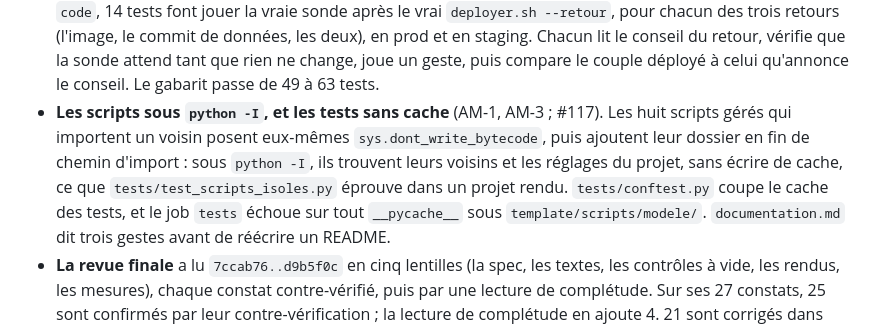
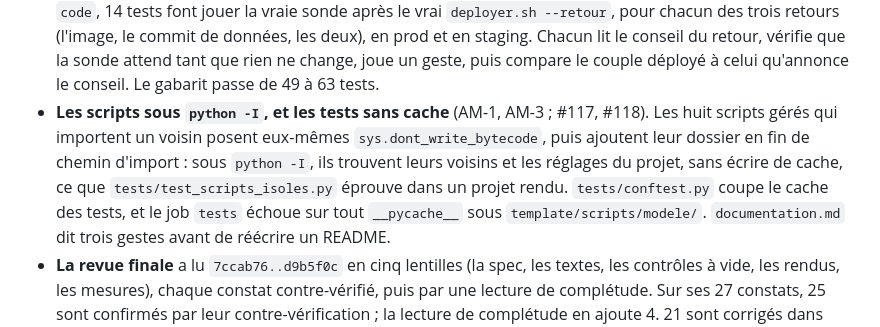
Before and after one commit to EdouardZemb/modele-projet, a Markdown page: CLAUDE.md, the part around the change. Rendered like a GitHub page.

Commit message:
docs: LE-68 au registre, et les pistes du semé retiré et des fermetures (#114)
Les corrections de la ronde 1 de la relecture de la clôture du lot 15.

- docs/registre.md : LE-68, 2e constat du motif « étape de clôture oubliée
  par le plan », après LE-60 : la tâche de clôture du plan n'avait aucun pas
  pour les réponses d'Edouard aux points « À relire », et sa liste des pistes
  en omettait deux (K2, K3). AM-3 nomme #118 pour `plan.py`, huitième copie
  et neuvième lancement, et #122 pour les comptes.
- docs/pistes.md : « `copier update` ressème un semé retiré » dit le
  troisième retour, à la mise à jour de `pupitre-donnees` en v0.9.0
  (pupitre-donnees#20), et reçoit un déclencheur neuf. « La lecture des
  fermetures dans un dépôt privé » dit que la PR de `serveur` ne prouve que
  l'absence d'erreur.
- CLAUDE.md : la puce des scripts sous `python -I` nomme #117 et #118.

Partie de #114.

Co-Authored-By: Claude Opus 5.5 <noreply@anthropic.com>
Claude-Session: https://claude.ai/code/session_01C5TE8hmsCwFQ8W774fLcxV

```diff
--- a/CLAUDE.md
+++ b/CLAUDE.md
@@ -304,11 +304,11 @@ ménage des notes du lot 14 (PR #115 et #117 à #122).
   en prod et en staging. Chacun lit le conseil du retour, vérifie que la sonde attend tant que rien
   ne change, joue un geste, puis compare le couple déployé à celui qu'annonce le conseil. Le gabarit
   passe de 49 à 63 tests.
-- **Les scripts sous `python -I`, et les tests sans cache** (AM-1, AM-3 ; #117). Les huit scripts
-  gérés qui importent un voisin posent eux-mêmes `sys.dont_write_bytecode`, puis ajoutent leur
-  dossier en fin de chemin d'import : sous `python -I`, ils trouvent leurs voisins et les réglages
-  du projet, sans écrire de cache, ce que `tests/test_scripts_isoles.py` éprouve dans un projet
-  rendu. `tests/conftest.py` coupe le cache des tests, et le job `tests` échoue sur tout
+- **Les scripts sous `python -I`, et les tests sans cache** (AM-1, AM-3 ; #117, #118). Les huit
+  scripts gérés qui importent un voisin posent eux-mêmes `sys.dont_write_bytecode`, puis ajoutent
+  leur dossier en fin de chemin d'import : sous `python -I`, ils trouvent leurs voisins et les
+  réglages du projet, sans écrire de cache, ce que `tests/test_scripts_isoles.py` éprouve dans un
+  projet rendu. `tests/conftest.py` coupe le cache des tests, et le job `tests` échoue sur tout
   `__pycache__` sous `template/scripts/modele/`. `documentation.md` dit trois gestes avant de
   réécrire un README.
 - **La revue finale** a lu `7ccab76..d9b5f0c` en cinq lentilles (la spec, les textes, les contrôles
```
Also changed, not shown: docs/pistes.md (+2 -2 lines), docs/registre.md (+2 -1 lines).
